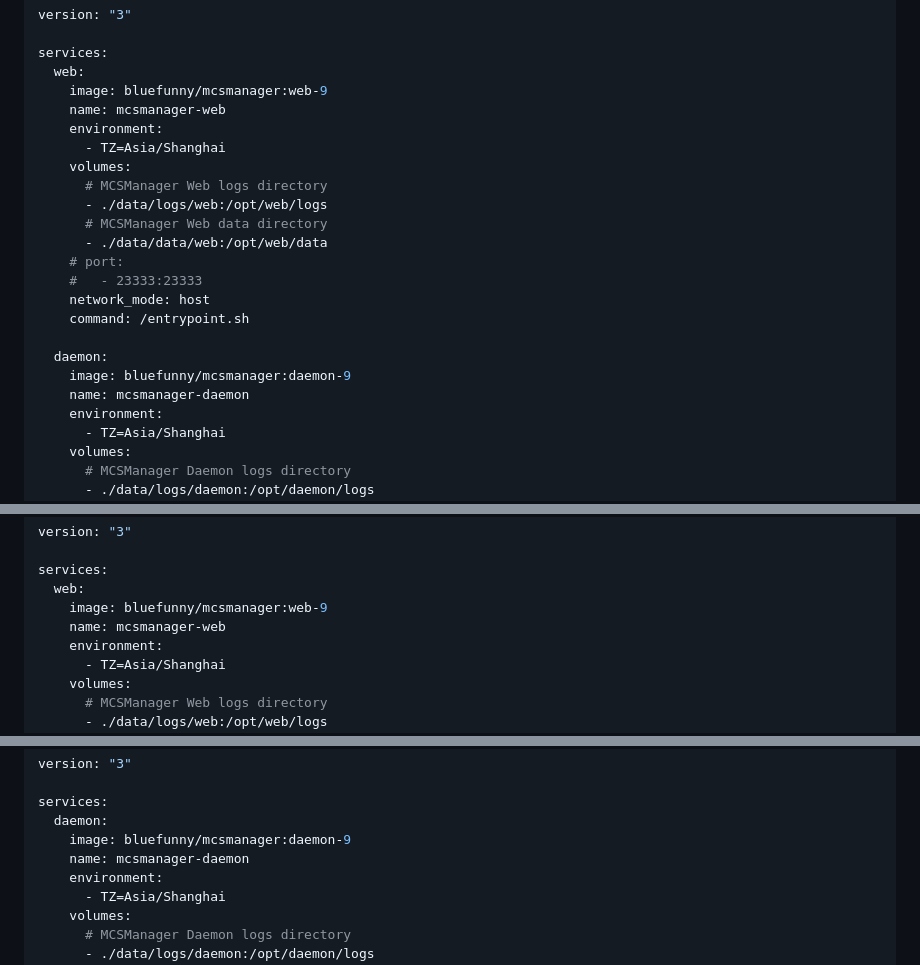
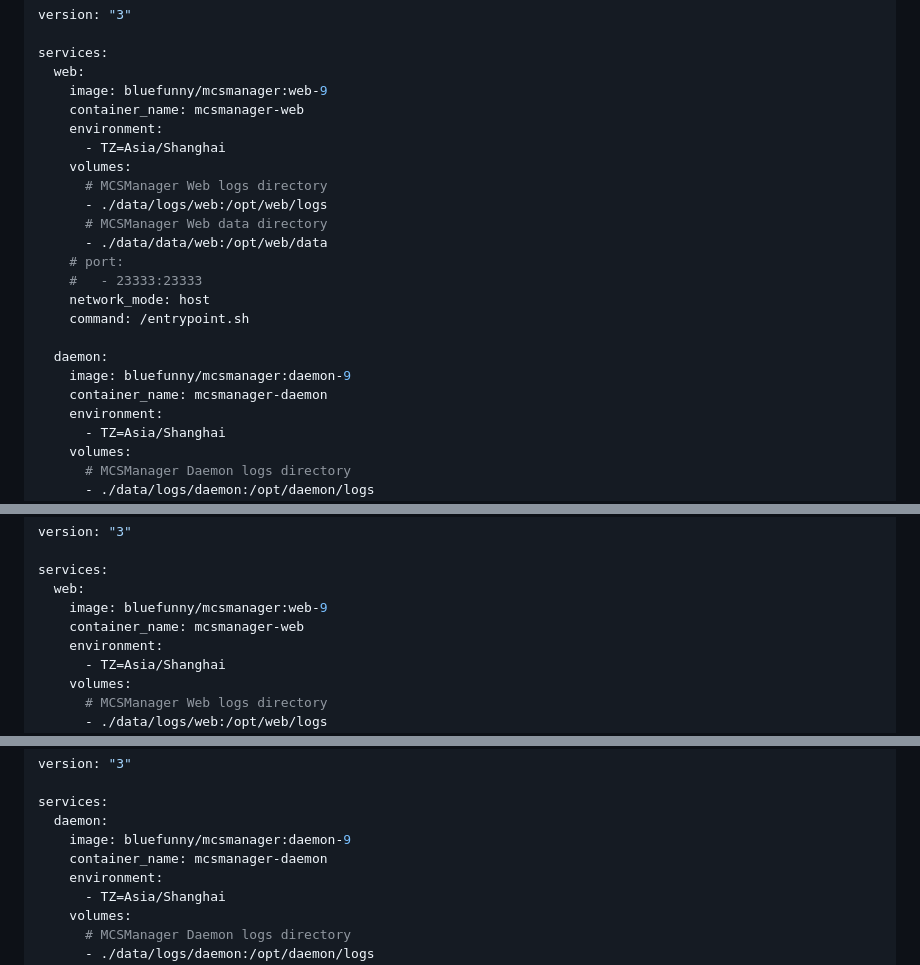
Before and after one commit to MCSManager/Script, a Markdown page: docker/docs/README.md, 3 parts joined by grey strips. Drawn GitHub-style.

Commit message:
Update field names (within the document)

```diff
--- a/docker/docs/README.md
+++ b/docker/docs/README.md
@@ -42,7 +42,7 @@ version: "3"
 services:
   web:
     image: bluefunny/mcsmanager:web-9
-    name: mcsmanager-web
+    container_name: mcsmanager-web
     environment:
       - TZ=Asia/Shanghai
     volumes:
@@ -57,7 +57,7 @@ services:
 
   daemon:
     image: bluefunny/mcsmanager:daemon-9
-    name: mcsmanager-daemon
+    container_name: mcsmanager-daemon
     environment:
       - TZ=Asia/Shanghai
     volumes:
@@ -80,7 +80,7 @@ version: "3"
 services:
   web:
     image: bluefunny/mcsmanager:web-9
-    name: mcsmanager-web
+    container_name: mcsmanager-web
     environment:
       - TZ=Asia/Shanghai
     volumes:
@@ -103,7 +103,7 @@ version: "3"
 services:
   daemon:
     image: bluefunny/mcsmanager:daemon-9
-    name: mcsmanager-daemon
+    container_name: mcsmanager-daemon
     environment:
       - TZ=Asia/Shanghai
     volumes:
```
Also changed, not shown: docker/docs/README_cn.md (+4 -4 lines).
